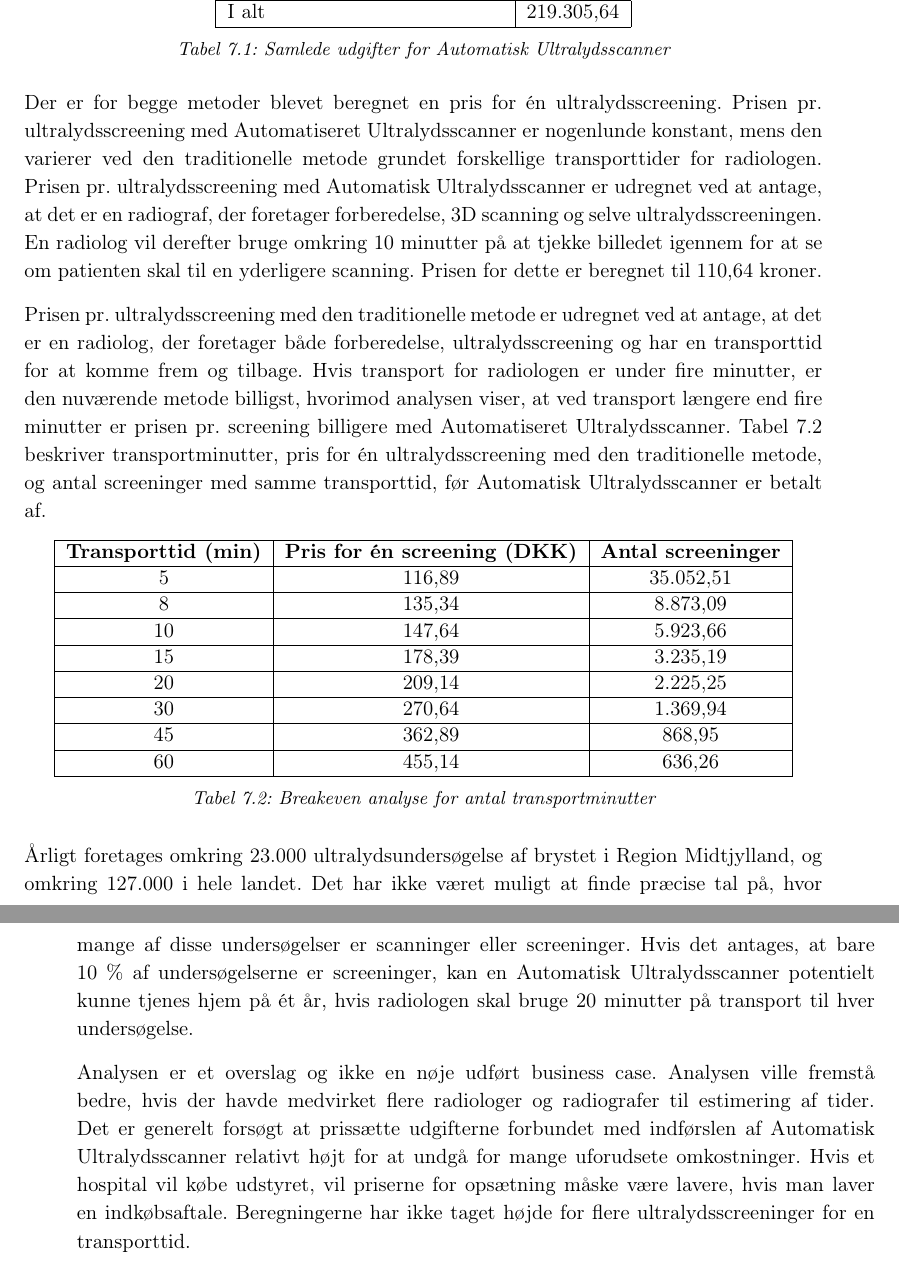
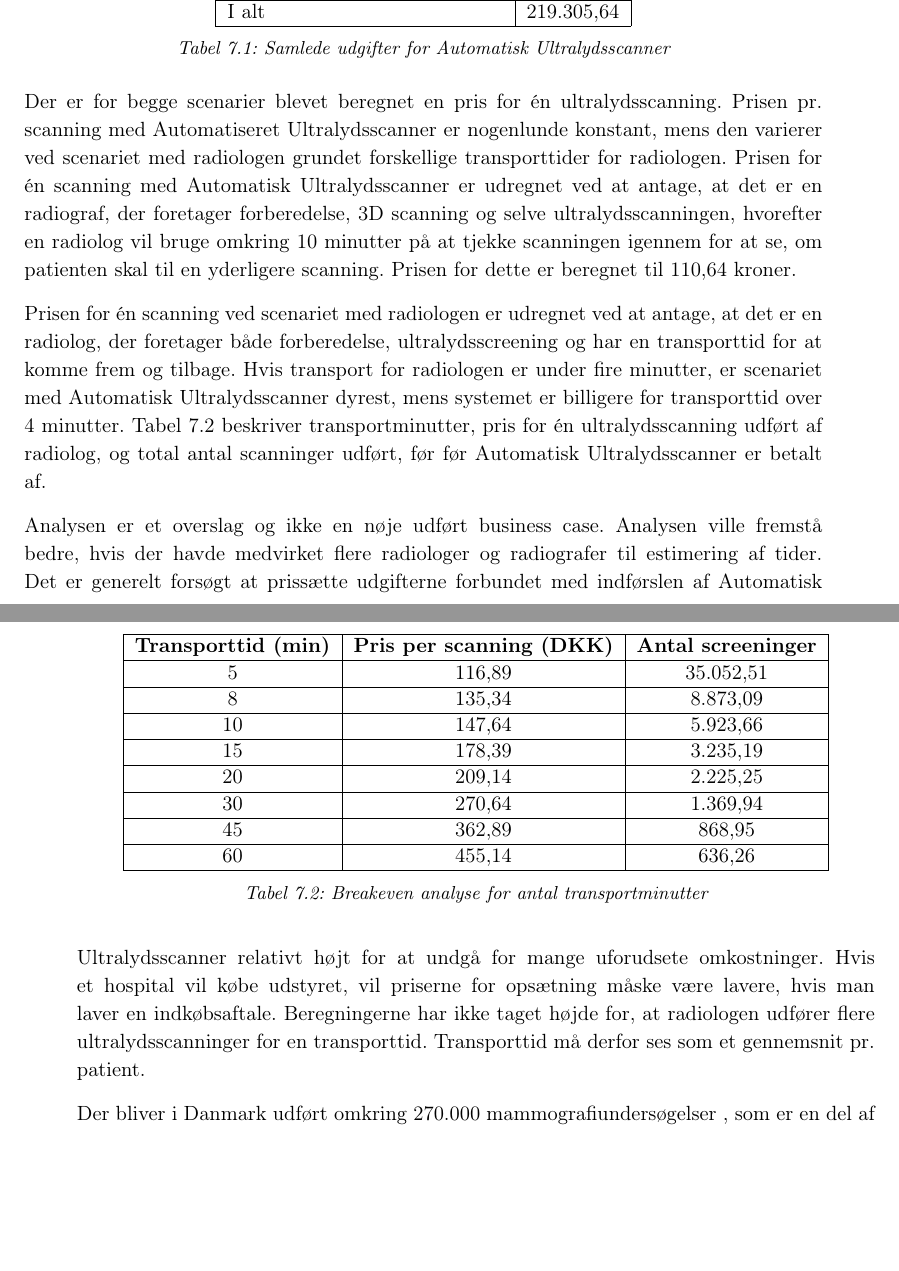
Before and after one commit to zeroregard/Automatic-Sonography, a LaTeX book (Rapportskrivning/LaTeX/Projektrapport.tex, which reads Rapportskrivning/LaTeX/rfiler/Analyser.tex): two parts of pages 22 and 23 of 44, joined at a grey line, cut so that both start at the same text, the shorter picture padded with empty space. Compiled offline with pdfLaTeX.

Commit message:
Opdateret analyse om litteratur

```diff
--- a/Rapportskrivning/LaTeX/rfiler/Analyser.tex
+++ b/Rapportskrivning/LaTeX/rfiler/Analyser.tex
@@ -66,17 +65,16 @@ I alt & 219.305,64 \\\hline
 \label{FasteOmkostninger}
 \end{table}
 
-Der er for begge metoder blevet beregnet en pris for én ultralydsscreening. Prisen pr. ultralydsscreening med Automatiseret Ultralydsscanner er nogenlunde konstant, mens den varierer ved den traditionelle metode grundet forskellige transporttider for radiologen.
-Prisen pr. ultralydsscreening med Automatisk Ultralydsscanner er udregnet ved at antage, at det er en radiograf, der foretager forberedelse, 3D scanning og selve ultralydsscreeningen. En radiolog vil derefter bruge omkring 10 minutter på at tjekke billedet igennem for at se om patienten skal til en yderligere scanning. Prisen for dette er beregnet til 110,64 kroner.
+Der er for begge scenarier blevet beregnet en pris for én ultralydsscanning. Prisen pr. scanning med Automatiseret Ultralydsscanner er nogenlunde konstant, mens den varierer ved scenariet med radiologen grundet forskellige transporttider for radiologen.
+Prisen for én scanning med Automatisk Ultralydsscanner er udregnet ved at antage, at det er en radiograf, der foretager forberedelse, 3D scanning og selve ultralydsscanningen, hvorefter en radiolog vil bruge omkring 10 minutter på at tjekke scanningen igennem for at se, om patienten skal til en yderligere scanning. Prisen for dette er beregnet til 110,64 kroner.
 
-Prisen pr. ultralydsscreening med den traditionelle metode er udregnet ved at antage, at det er en radiolog, der foretager både forberedelse, ultralydsscreening og har en transporttid for at komme frem og tilbage. Hvis transport for radiologen er under fire minutter, er den nuværende metode billigst, hvorimod analysen viser, at ved transport længere end fire minutter er prisen pr. screening billigere med Automatiseret Ultralydsscanner.
-Tabel \ref{Breakeven} beskriver transportminutter, pris for én ultralydsscreening med den traditionelle metode, og antal screeninger med samme transporttid, før Automatisk Ultralydsscanner er betalt af.
+Prisen for én scanning ved scenariet med radiologen er udregnet ved at antage, at det er en radiolog, der foretager både forberedelse, ultralydsscreening og har en transporttid for at komme frem og tilbage. Hvis transport for radiologen er under fire minutter, er scenariet med Automatisk Ultralydsscanner dyrest, mens systemet er billigere for transporttid over 4 minutter. Tabel \ref{Breakeven} beskriver transportminutter, pris for én ultralydsscanning udført af radiolog, og total antal scanninger udført, før før Automatisk Ultralydsscanner er betalt af.
 
 \begin{table}[htb]
 \centering
 \begin{tabular}{ | c | c | c | p{0.49\textwidth} | }
 \hline
-\textbf{Transporttid (min)} & \textbf{Pris for én screening (DKK)} & \textbf{Antal screeninger} \\\hline
+\textbf{Transporttid (min)} & \textbf{Pris per scanning (DKK)} & \textbf{Antal screeninger} \\\hline
 5 & 116,89 & 35.052,51 \\\hline
 8 & 135,34 & 8.873,09\\\hline
 10 & 147,64 & 5.923,66\\\hline
@@ -90,7 +88,7 @@ Tabel \ref{Breakeven} beskriver transportminutter, pris for én ultralydsscreeni
 \label{Breakeven}
 \end{table}
 
-Årligt foretages omkring 23.000 ultralydsundersøgelse af brystet i Region Midtjylland, og omkring 127.000 i hele landet. Det har ikke været muligt at finde præcise tal på, hvor mange af disse undersøgelser er scanninger eller screeninger. Hvis det antages, at bare 10 \% af undersøgelserne er screeninger, kan en Automatisk Ultralydsscanner potentielt kunne tjenes hjem på ét år, hvis radiologen skal bruge 20 minutter på transport til hver undersøgelse.
+Analysen er et overslag og ikke en nøje udført business case. Analysen ville fremstå bedre, hvis der havde medvirket flere radiologer og radiografer til estimering af tider. Det er generelt forsøgt at prissætte udgifterne forbundet med indførslen af Automatisk Ultralydsscanner relativt højt for at undgå for mange uforudsete omkostninger. Hvis et hospital vil købe udstyret, vil priserne for opsætning måske være lavere, hvis man laver en indkøbsaftale. Beregningerne har ikke taget højde for, at radiologen udfører flere ultralydsscanninger for en transporttid. Transporttid må derfor ses som et gennemsnit pr. patient.
 
-Analysen er et overslag og ikke en nøje udført business case. Analysen ville fremstå bedre, hvis der havde medvirket flere radiologer og radiografer til estimering af tider. Det er generelt forsøgt at prissætte udgifterne forbundet med indførslen af Automatisk Ultralydsscanner relativt højt for at undgå for mange uforudsete omkostninger. Hvis et hospital vil købe udstyret, vil priserne for opsætning måske være lavere, hvis man laver en indkøbsaftale. Beregningerne har ikke taget højde for flere ultralydsscreeninger for en transporttid.
+Der bliver i Danmark udført omkring 270.000 mammografiundersøgelser , som er en del af screeningsprogrammet \ref{esundhed}. Det betyder, at Automatisk Ultralydsscanner med en pris på 110,64 kroner pr. scanning vil øge udgifterne til screeningsprogrammet med omkring 30 mio. kroner.
 
```
Also changed, not shown: Rapportskrivning/LaTeX/rfiler/Analyser.tex (18 more changed lines), 1 other file.
